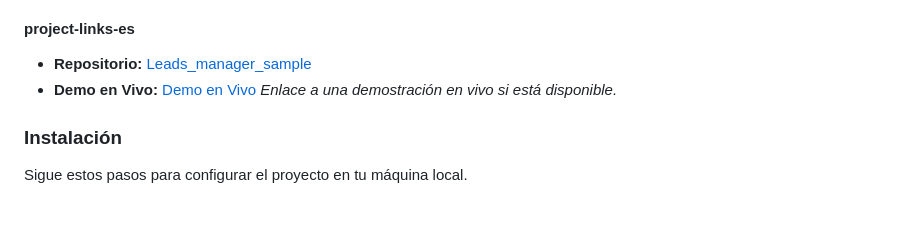
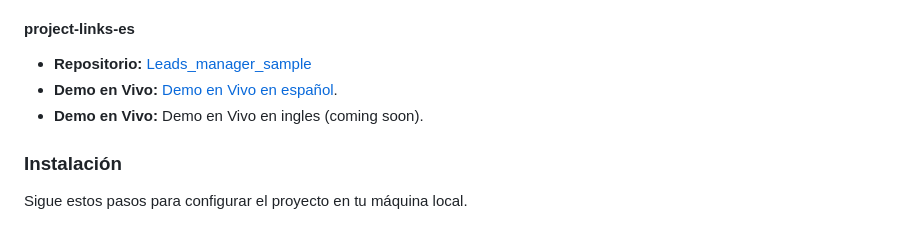
Before and after one commit to manfeltor/Leads_manager_sample, a Markdown page: README_es.md, the part around the change. Rendered like a GitHub page.

```diff
--- a/README_es.md
+++ b/README_es.md
@@ -86,7 +86,8 @@
 ### Enlaces del Proyecto
 #### project-links-es
 - **Repositorio:** [Leads_manager_sample](https://github.com/manfeltor/Leads_manager_sample)
-- **Demo en Vivo:** [Demo en Vivo](#) *Enlace a una demostración en vivo si está disponible.*
+- **Demo en Vivo:** [Demo en Vivo en español](https://youtu.be/MRJY57_qR3A?feature=shared).
+- **Demo en Vivo:** Demo en Vivo en ingles (coming soon).
 
 ### Instalación
 
```
